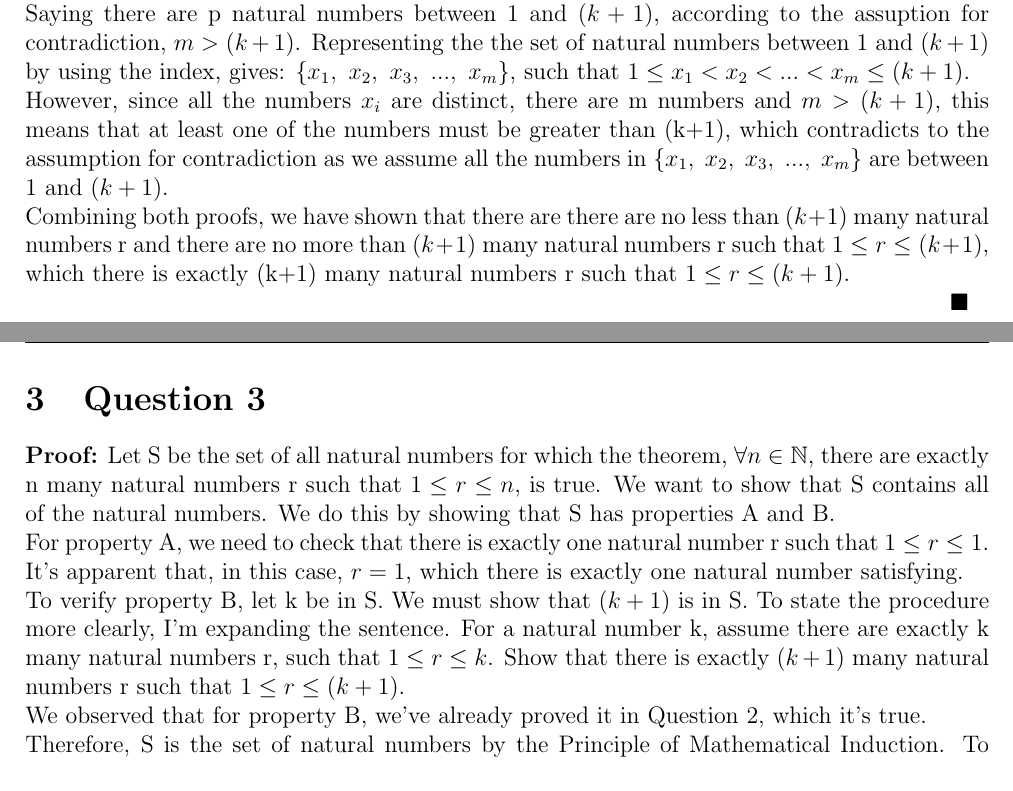
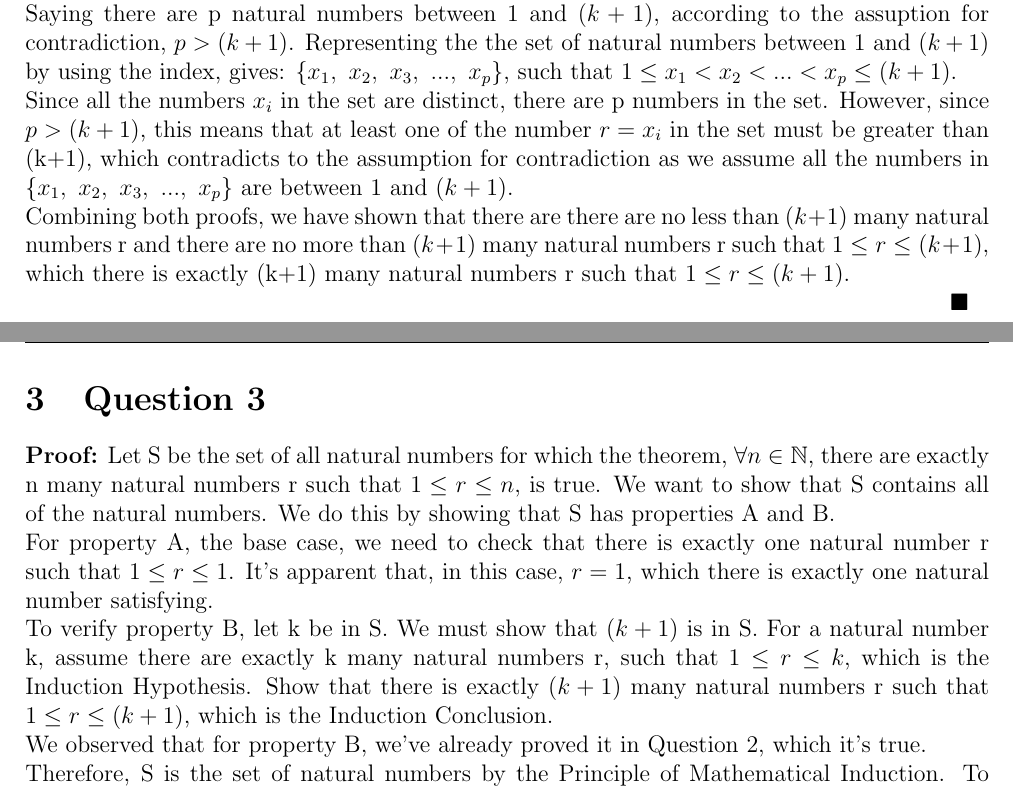
Before and after one commit to Henry-wxq/UOT_Courses, a LaTeX document (UOT_MATH/MAT246/Online_Quiz/Online_Quiz_2.tex): two parts of pages 2 and 3 of 3, joined at a grey line, cut so that both start at the same text. Compiled offline with pdfLaTeX.

Commit message:
MAT246 Updated

```diff
--- a/UOT_MATH/MAT246/Online_Quiz/Online_Quiz_2.tex
+++ b/UOT_MATH/MAT246/Online_Quiz/Online_Quiz_2.tex
@@ -82,10 +82,10 @@ Since the original set contains k natural numbers, and I've added one more $(k+1
 
 \noindent \textbf{Assume for contradiction:} There are more than $(k+1)$ many natural numbers r such that $1 \leq r \leq (k+1)$.
 
-\noindent Saying there are p natural numbers between 1 and $(k+1)$, according to the assuption for contradiction, $m > (k+1)$.
-Representing the the set of natural numbers between 1 and $(k+1)$ by using the index, gives: \{$x_1,\ x_2,\ x_3,\ ...,\ x_m$\}, such that $1 \leq x_1 < x_2 < ... < x_m \leq (k+1)$.
+\noindent Saying there are p natural numbers between 1 and $(k+1)$, according to the assuption for contradiction, $p > (k+1)$.
+Representing the the set of natural numbers between 1 and $(k+1)$ by using the index, gives: \{$x_1,\ x_2,\ x_3,\ ...,\ x_p$\}, such that $1 \leq x_1 < x_2 < ... < x_p \leq (k+1)$.
 
-\noindent However, since all the numbers $x_i$ are distinct, there are m numbers and $m > (k+1)$, this means that at least one of the numbers must be greater than (k+1), which contradicts to the assumption for contradiction as we assume all the numbers in \{$x_1,\ x_2,\ x_3,\ ...,\ x_m$\} are between 1 and $(k+1)$.
+\noindent Since all the numbers $x_i$ in the set are distinct, there are p numbers in the set. However, since $p > (k+1)$, this means that at least one of the number $r=x_i$ in the set must be greater than (k+1), which contradicts to the assumption for contradiction as we assume all the numbers in \{$x_1,\ x_2,\ x_3,\ ...,\ x_p$\} are between 1 and $(k+1)$.
 
 \noindent Combining both proofs, we have shown that there are there are no less than $(k+1)$ many natural numbers r and there are no more than $(k+1)$ many natural numbers r such that $1 \leq r \leq (k+1)$, which there is exactly (k+1) many natural numbers r such that $1 \leq r \leq (k+1)$.
 
@@ -98,13 +98,12 @@ $\quad \quad \quad \quad \quad \quad \quad \quad \quad \quad \quad \quad \quad \
 We want to show that S contains all of the natural numbers.
 We do this by showing that S has properties A and B.
 
-\noindent For property A, we need to check that there is exactly one natural number r such that $1 \leq r \leq 1$.
+\noindent For property A, the base case, we need to check that there is exactly one natural number r such that $1 \leq r \leq 1$.
 It's apparent that, in this case, $r=1$, which there is exactly one natural number satisfying.
 
 \noindent To verify property B, let k be in S. We must show that $(k+1)$ is in S.
-To state the procedure more clearly, I'm expanding the sentence.
-For a natural number k, assume there are exactly k many natural numbers r, such that $1 \leq r \leq k$.
-Show that there is exactly $(k+1)$ many natural numbers r such that $1 \leq r \leq (k+1)$.
+For a natural number k, assume there are exactly k many natural numbers r, such that $1 \leq r \leq k$, which is the Induction Hypothesis.
+Show that there is exactly $(k+1)$ many natural numbers r such that $1 \leq r \leq (k+1)$, which is the Induction Conclusion.
 
 \noindent We observed that for property B, we've already proved it in Question 2, which it's true.
 
```
Also changed, not shown: UOT_CS/CSC236/PS/PS1/CSC236_PS1.tex (+5 -0 lines), UOT_CS/CSC236/PS/PS1/CSC236_PS1.pdf, UOT_MATH/MAT246/Online_Quiz/Online_Quiz_2.pdf, 3 other files.
